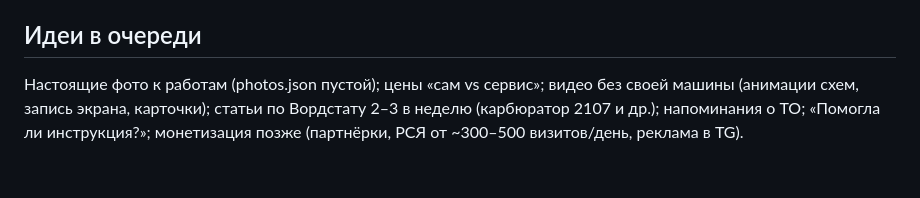
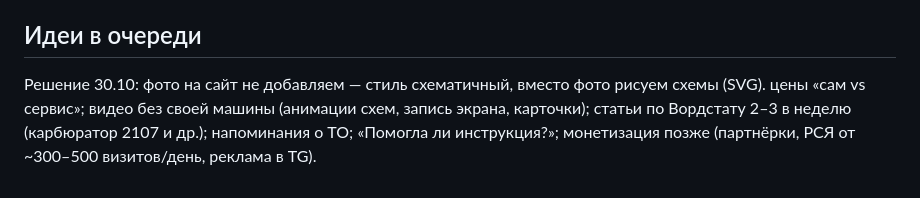
Before and after one commit to ny75d8pvfb-cell/garazhnik, a Markdown page: _src/README.md, the part around the change. Rendered like a GitHub page.

Commit message:
README: фото не добавляем — сайт остаётся на схемах
Co-Authored-By: Claude Opus 5.5 <noreply@anthropic.com>
Claude-Session: https://claude.ai/code/session_0195KYyCj7wLYR1KdPW3Lapr

```diff
--- a/_src/README.md
+++ b/_src/README.md
@@ -54,4 +54,4 @@ cd _src/art && python3 build.py ../..     # пересобирает stati/*.htm
 Момент гайки ступицы Ларгуса; моменты кулака Самары/Десятки; суппорт Гранты; ключи сливных пробок; интервал ГРМ Гранты (в приложении 60 тыс., источники 75 тыс.); номера 21080-1012005 и MANN W 914/2; нижний ряд F17–F20 у 2110.
 
 ## Идеи в очереди
-Настоящие фото к работам (photos.json пустой); цены «сам vs сервис»; видео без своей машины (анимации схем, запись экрана, карточки); статьи по Вордстату 2–3 в неделю (карбюратор 2107 и др.); напоминания о ТО; «Помогла ли инструкция?»; монетизация позже (партнёрки, РСЯ от ~300–500 визитов/день, реклама в TG).
+Решение 30.10: фото на сайт не добавляем — стиль схематичный, вместо фото рисуем схемы (SVG). цены «сам vs сервис»; видео без своей машины (анимации схем, запись экрана, карточки); статьи по Вордстату 2–3 в неделю (карбюратор 2107 и др.); напоминания о ТО; «Помогла ли инструкция?»; монетизация позже (партнёрки, РСЯ от ~300–500 визитов/день, реклама в TG).
```
